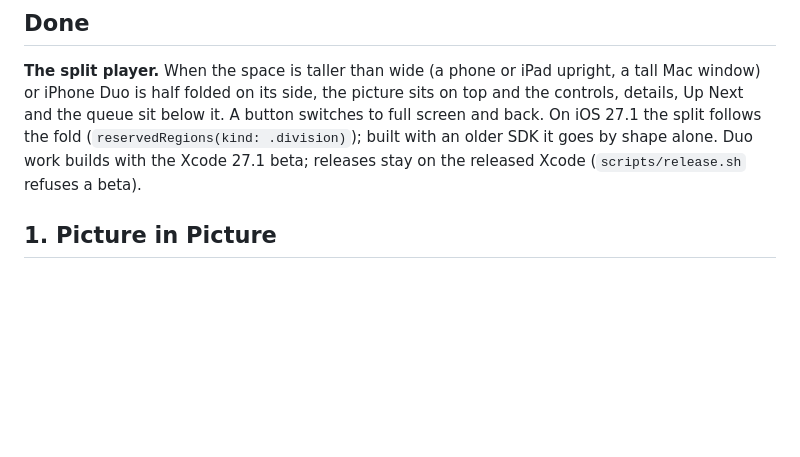
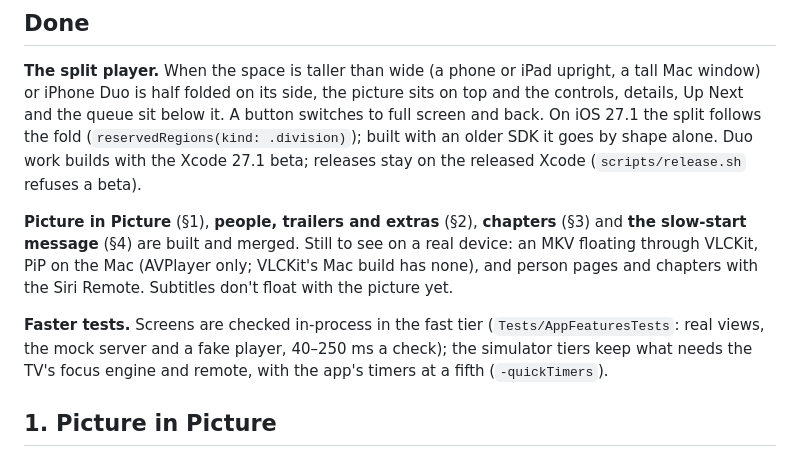
Before and after one commit to kristianfreeman/bumper, a Markdown page: docs/plan-0.2.md, the part around the change. Rendered like a GitHub page; blank space fills up the shorter version.

Commit message:
The 0.2 plan: what's built, what's left to see on a device
Co-Authored-By: Claude Opus 5.5 <noreply@anthropic.com>

```diff
--- a/docs/plan-0.2.md
+++ b/docs/plan-0.2.md
@@ -12,6 +12,15 @@ details, Up Next and the queue sit below it. A button switches to full screen an
 iOS 27.1 the split follows the fold (`reservedRegions(kind: .division)`); built with an older
 SDK it goes by shape alone. Duo work builds with the Xcode 27.1 beta; releases stay on the
 released Xcode (`scripts/release.sh` refuses a beta).
+
+**Picture in Picture** (§1), **people, trailers and extras** (§2), **chapters** (§3) and **the
+slow-start message** (§4) are built and merged. Still to see on a real device: an MKV floating
+through VLCKit, PiP on the Mac (AVPlayer only; VLCKit's Mac build has none), and person pages and
+chapters with the Siri Remote. Subtitles don't float with the picture yet.
+
+**Faster tests.** Screens are checked in-process in the fast tier (`Tests/AppFeaturesTests`:
+real views, the mock server and a fake player, 40–250 ms a check); the simulator tiers keep what
+needs the TV's focus engine and remote, with the app's timers at a fifth (`-quickTimers`).
 
 ## 1. Picture in Picture
 
```
